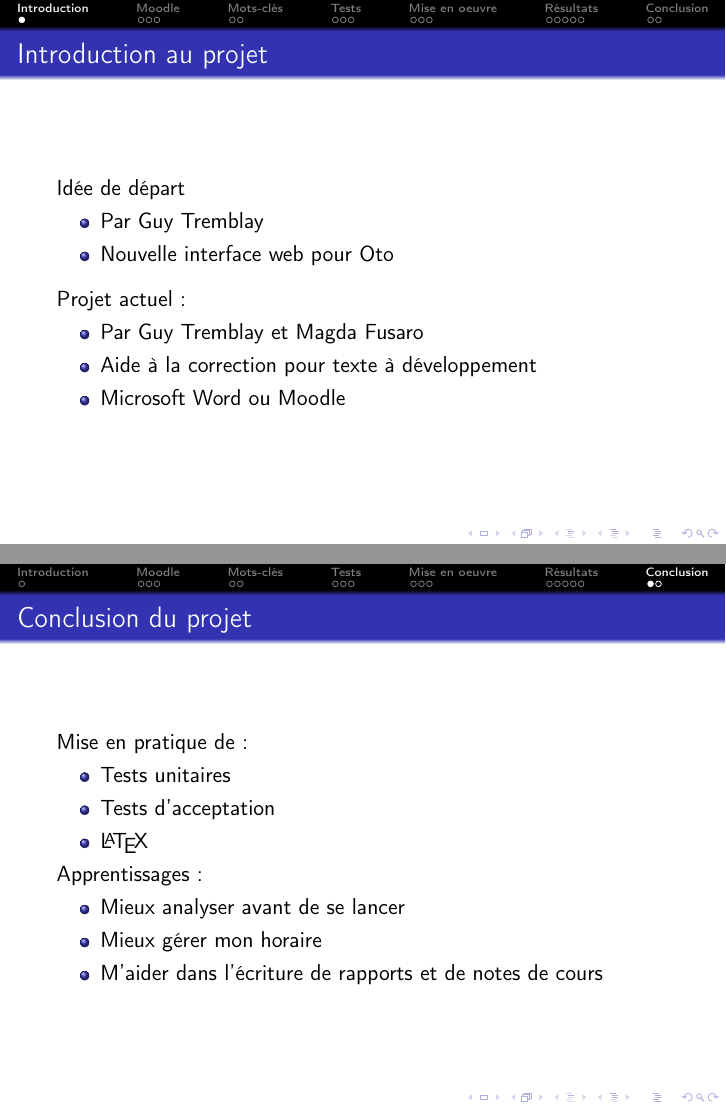
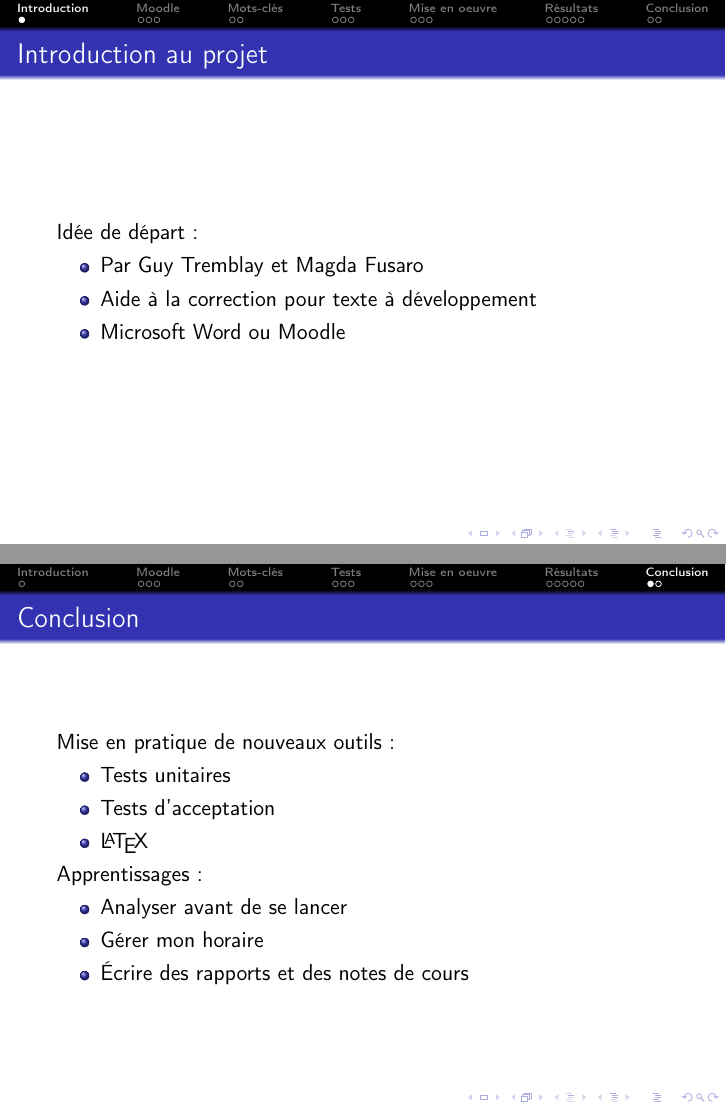
Before and after one commit to Padreik/rapport-maitrise, LaTeX slides (oral/presentation.tex): pages 3 and 20 of 21, joined at a grey line. Compiled offline with pdfLaTeX.

Commit message:
Corrections demandées

```diff
--- a/oral/presentation.tex
+++ b/oral/presentation.tex
@@ -19,19 +19,10 @@
   \tableofcontents[hideallsubsections]
   \end{frame}
 
-  \section[Introduction]{Introduction au projet}
+  \section[Introduction]{Motivation au projet}
   \begin{frame}
   \frametitle{Introduction au projet}
-
-  Id\'ee de d\'epart
-  \begin{itemize}
-    \item Par Guy Tremblay
-    \item Nouvelle interface web pour Oto
-  \end{itemize}
-
-  \medskip
-
-  Projet actuel:
+  Id\'ee de d\'epart:
   \begin{itemize}
     \item Par Guy Tremblay et Magda Fusaro
     \item Aide \`a la correction pour texte \`a d\'eveloppement
@@ -262,8 +256,8 @@
   \end{frame}
-  \section[Conclusion]{Conclusion du projet}
+  \section[Conclusion]{Conclusion}
   \begin{frame}
   \frametitle{\insertsection}
-  Mise en pratique de:
+  Mise en pratique de nouveaux outils:
   \begin{itemize}
     \item Tests unitaires
     \item Tests d'acceptation
@@ -272,9 +266,9 @@
 
   Apprentissages:
   \begin{itemize}
-    \item Mieux analyser avant de se lancer
-    \item Mieux g\'erer mon horaire
-    \item M'aider dans l'\'ecriture de rapports et de notes de cours
+    \item Analyser avant de se lancer
+    \item G\'erer mon horaire
+    \item \'Ecrire des rapports et des notes de cours
   \end{itemize}
   \end{frame}
 
```
Also changed, not shown: oral/presentation.tex (31 more changed lines).
